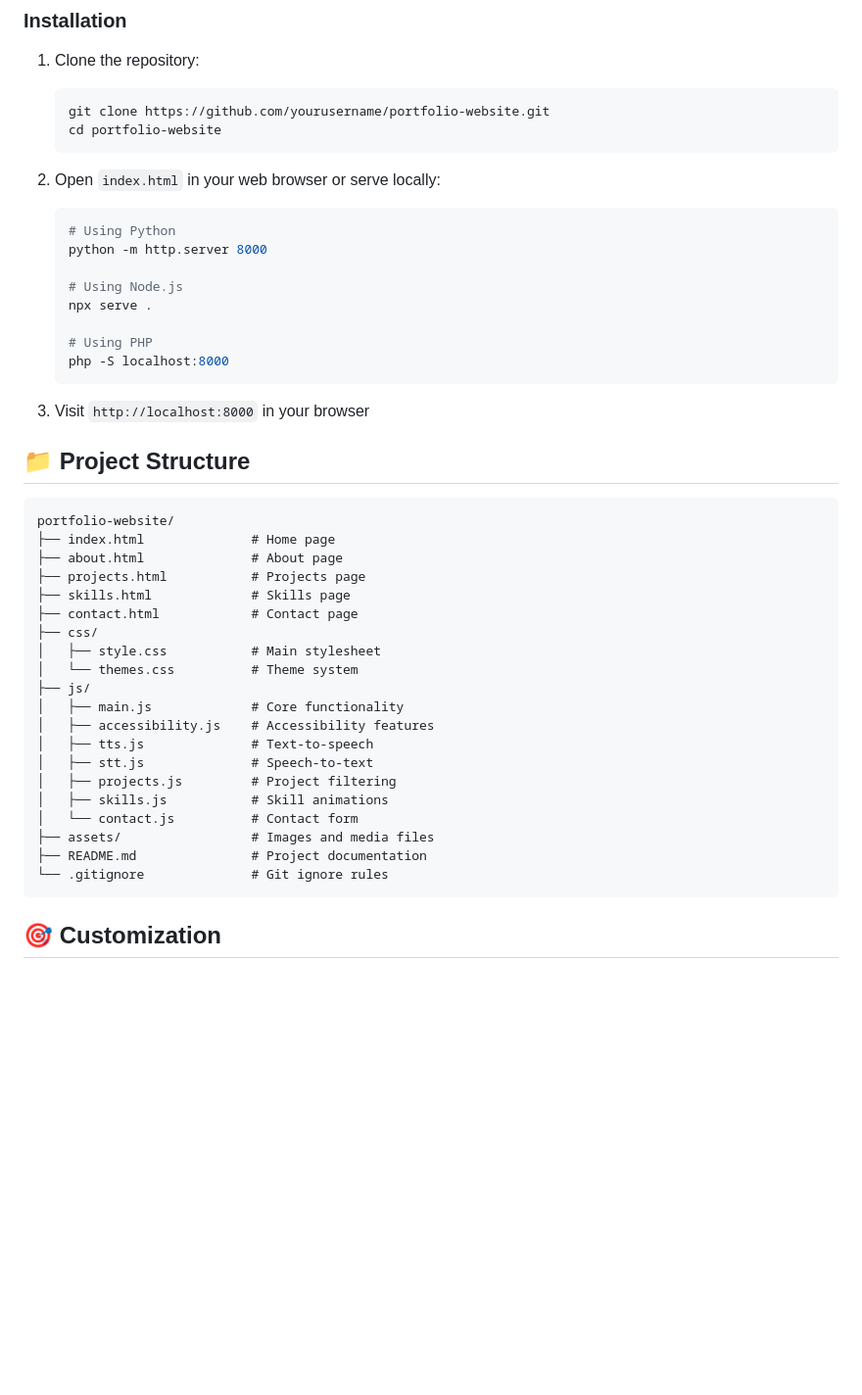
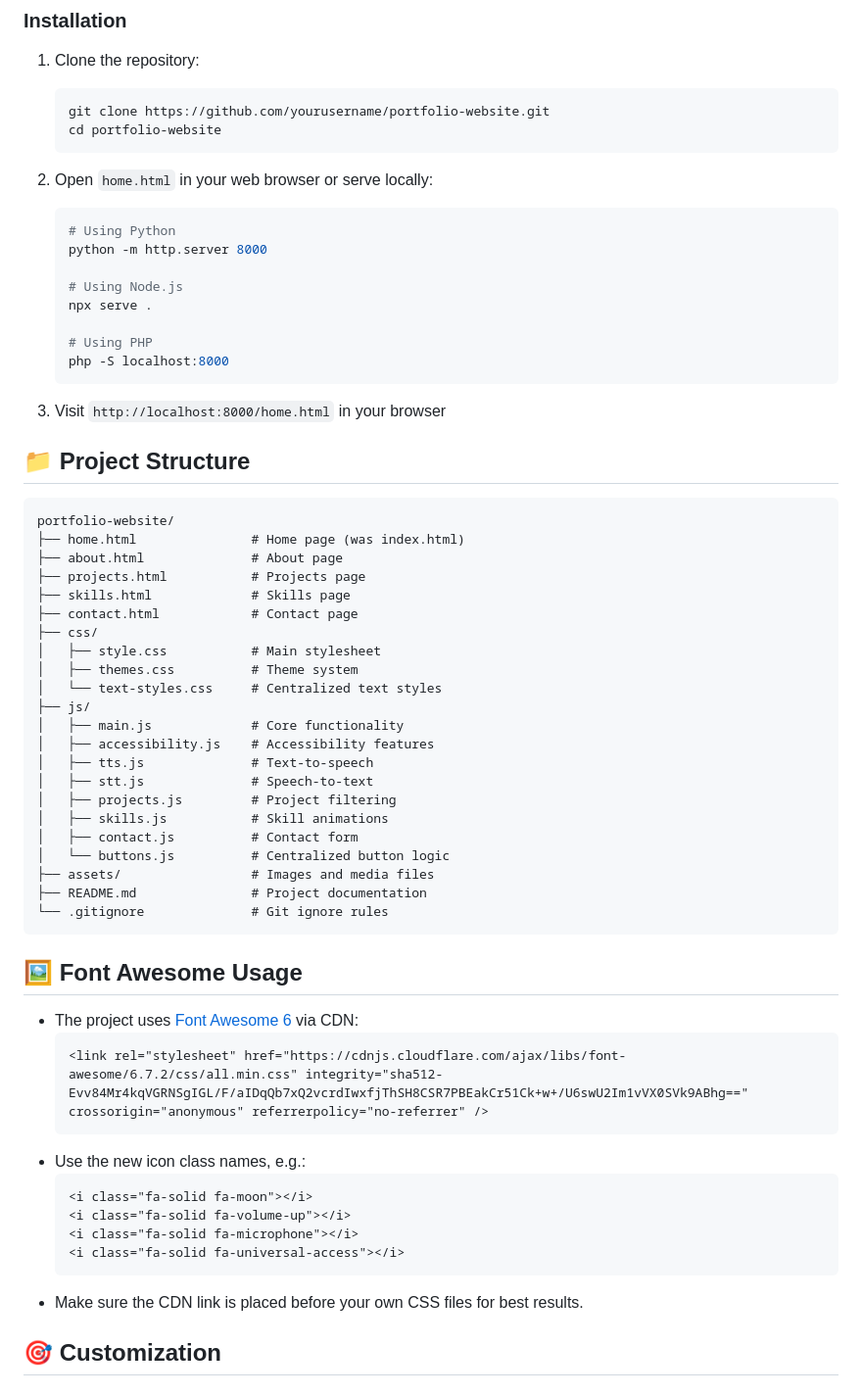
Before and after one commit to Zaiyigum-Zeliang/Portfolio-webpage, a Markdown page: README.md, the part around the change. Shown at 98% size. Rendered like a GitHub page; blank space fills up the shorter version.

Commit message:
Update README to reflect home.html, Font Awesome 6 usage, and project structure

````diff
--- a/README.md
+++ b/README.md
@@ -57,7 +57,7 @@ A modern, accessible, and feature-rich portfolio website showcasing the work and
    cd portfolio-website
    ```
 
-2. Open `index.html` in your web browser or serve locally:
+2. Open `home.html` in your web browser or serve locally:
    ```bash
    # Using Python
    python -m http.server 8000
@@ -69,20 +69,21 @@ A modern, accessible, and feature-rich portfolio website showcasing the work and
    php -S localhost:8000
    ```
 
-3. Visit `http://localhost:8000` in your browser
+3. Visit `http://localhost:8000/home.html` in your browser
 
 ## 📁 Project Structure
 
 ```
 portfolio-website/
-├── index.html              # Home page
+├── home.html               # Home page (was index.html)
 ├── about.html              # About page
 ├── projects.html           # Projects page
 ├── skills.html             # Skills page
 ├── contact.html            # Contact page
 ├── css/
 │   ├── style.css           # Main stylesheet
-│   └── themes.css          # Theme system
+│   ├── themes.css          # Theme system
+│   └── text-styles.css     # Centralized text styles
 ├── js/
 │   ├── main.js             # Core functionality
 │   ├── accessibility.js    # Accessibility features
@@ -90,11 +91,27 @@ portfolio-website/
 │   ├── stt.js              # Speech-to-text
 │   ├── projects.js         # Project filtering
 │   ├── skills.js           # Skill animations
-│   └── contact.js          # Contact form
+│   ├── contact.js          # Contact form
+│   └── buttons.js          # Centralized button logic
 ├── assets/                 # Images and media files
 ├── README.md               # Project documentation
 └── .gitignore              # Git ignore rules
 ```
+
+## 🖼️ Font Awesome Usage
+
+- The project uses [Font Awesome 6](https://fontawesome.com/) via CDN:
+  ```html
+  <link rel="stylesheet" href="https://cdnjs.cloudflare.com/ajax/libs/font-awesome/6.7.2/css/all.min.css" integrity="sha512-Evv84Mr4kqVGRNSgIGL/F/aIDqQb7xQ2vcrdIwxfjThSH8CSR7PBEakCr51Ck+w+/U6swU2Im1vVX0SVk9ABhg==" crossorigin="anonymous" referrerpolicy="no-referrer" />
+  ```
+- Use the new icon class names, e.g.:
+  ```html
+  <i class="fa-solid fa-moon"></i>
+  <i class="fa-solid fa-volume-up"></i>
+  <i class="fa-solid fa-microphone"></i>
+  <i class="fa-solid fa-universal-access"></i>
+  ```
+- Make sure the CDN link is placed before your own CSS files for best results.
 
 ## 🎯 Customization
 
````
